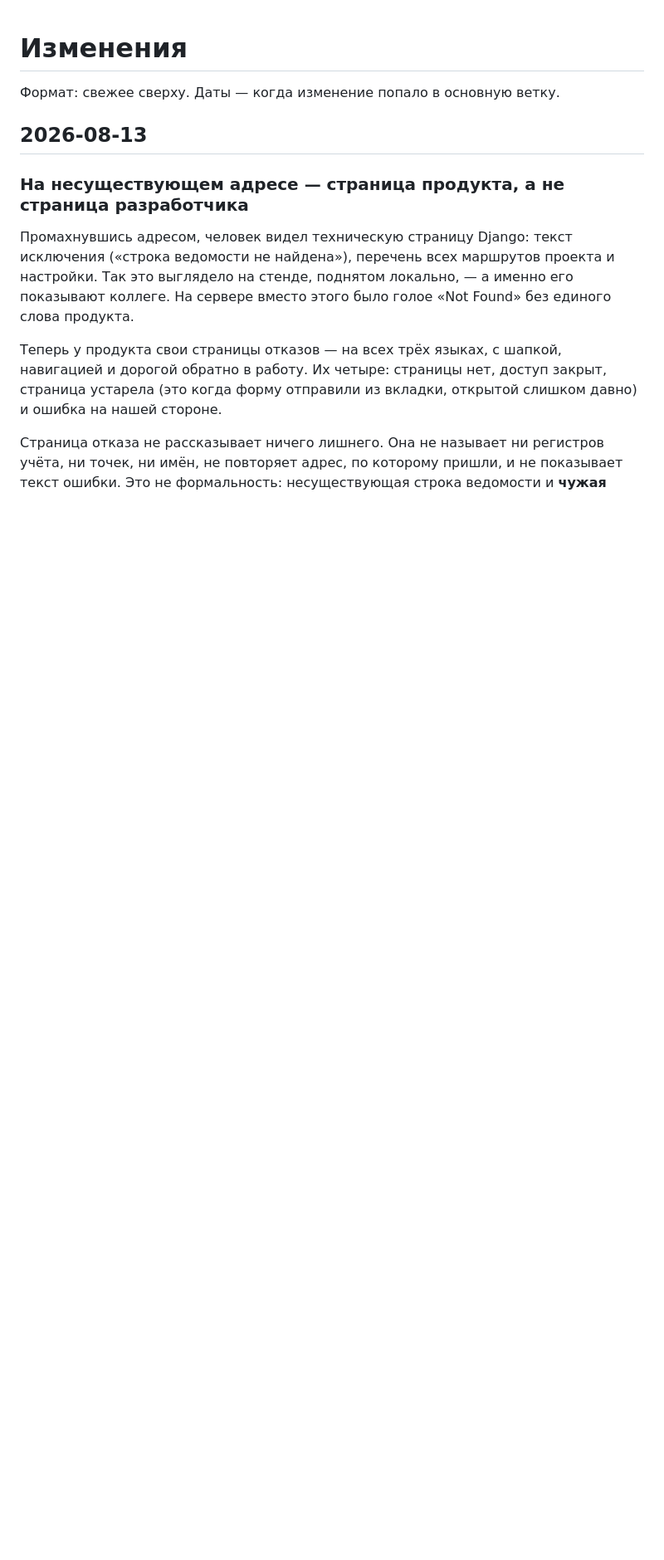
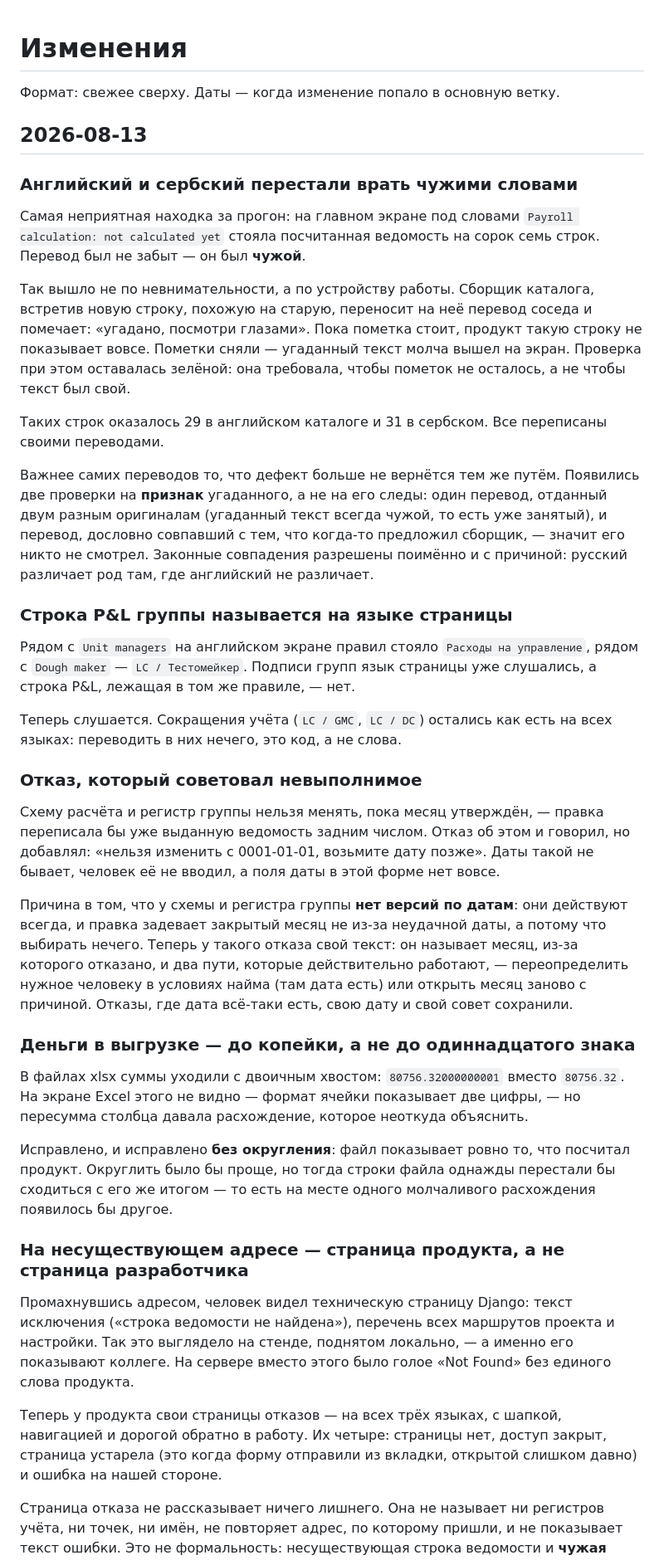
Before and after one commit to GarroV/dodo_pnl_service, a Markdown page: CHANGELOG.md, the part around one of its changes. Shown at 83% size. Drawn GitHub-style; blank space fills up the shorter version.

Commit message:
docs: CHANGELOG и журнал блока web — T102 и T103 целиком
CHANGELOG: четыре записи продуктовым языком (чужие переводы, строка P&L,
невыполнимый совет отказа, деньги в выгрузке). Прежнее «интерфейс переведён
целиком» поправлено во второй раз — теперь с указанием, что слово проверяется
проверками, а не глазами.

Журнал: механизм дефекта переводов, обе требуемые проверки с описанием порчи,
и прямо записанное слепое пятно исторической проверки — какой случай она не
увидит и почему остаток приемлем.

```diff
--- a/CHANGELOG.md
+++ b/CHANGELOG.md
@@ -3,6 +3,64 @@
 Формат: свежее сверху. Даты — когда изменение попало в основную ветку.
 
 ## 2026-08-13
+
+### Английский и сербский перестали врать чужими словами
+
+Самая неприятная находка за прогон: на главном экране под словами `Payroll
+calculation: not calculated yet` стояла посчитанная ведомость на сорок семь
+строк. Перевод был не забыт — он был **чужой**.
+
+Так вышло не по невнимательности, а по устройству работы. Сборщик каталога,
+встретив новую строку, похожую на старую, переносит на неё перевод соседа и
+помечает: «угадано, посмотри глазами». Пока пометка стоит, продукт такую строку
+не показывает вовсе. Пометки сняли — угаданный текст молча вышел на экран.
+Проверка при этом оставалась зелёной: она требовала, чтобы пометок не осталось,
+а не чтобы текст был свой.
+
+Таких строк оказалось 29 в английском каталоге и 31 в сербском. Все переписаны
+своими переводами.
+
+Важнее самих переводов то, что дефект больше не вернётся тем же путём. Появились
+две проверки на **признак** угаданного, а не на его следы: один перевод,
+отданный двум разным оригиналам (угаданный текст всегда чужой, то есть уже
+занятый), и перевод, дословно совпавший с тем, что когда-то предложил сборщик, —
+значит его никто не смотрел. Законные совпадения разрешены поимённо и с
+причиной: русский различает род там, где английский не различает.
+
+### Строка P&L группы называется на языке страницы
+
+Рядом с `Unit managers` на английском экране правил стояло `Расходы на
+управление`, рядом с `Dough maker` — `LC / Тестомейкер`. Подписи групп язык
+страницы уже слушались, а строка P&L, лежащая в том же правиле, — нет.
+
+Теперь слушается. Сокращения учёта (`LC / GMC`, `LC / DC`) остались как есть на
+всех языках: переводить в них нечего, это код, а не слова.
+
+### Отказ, который советовал невыполнимое
+
+Схему расчёта и регистр группы нельзя менять, пока месяц утверждён, — правка
+переписала бы уже выданную ведомость задним числом. Отказ об этом и говорил, но
+добавлял: «нельзя изменить с 0001-01-01, возьмите дату позже». Даты такой не
+бывает, человек её не вводил, а поля даты в этой форме нет вовсе.
+
+Причина в том, что у схемы и регистра группы **нет версий по датам**: они
+действуют всегда, и правка задевает закрытый месяц не из-за неудачной даты, а
+потому что выбирать нечего. Теперь у такого отказа свой текст: он называет
+месяц, из-за которого отказано, и два пути, которые действительно работают, —
+переопределить нужное человеку в условиях найма (там дата есть) или открыть
+месяц заново с причиной. Отказы, где дата всё-таки есть, свою дату и свой совет
+сохранили.
+
+### Деньги в выгрузке — до копейки, а не до одиннадцатого знака
+
+В файлах xlsx суммы уходили с двоичным хвостом: `80756.32000000001` вместо
+`80756.32`. На экране Excel этого не видно — формат ячейки показывает две
+цифры, — но пересумма столбца давала расхождение, которое неоткуда объяснить.
+
+Исправлено, и исправлено **без округления**: файл показывает ровно то, что
+посчитал продукт. Округлить было бы проще, но тогда строки файла однажды
+перестали бы сходиться с его же итогом — то есть на месте одного молчаливого
+расхождения появилось бы другое.
 
 ### На несуществующем адресе — страница продукта, а не страница разработчика
 
```
Also changed, not shown: other parts of CHANGELOG.md (+8 -3 lines), 1 other file.
